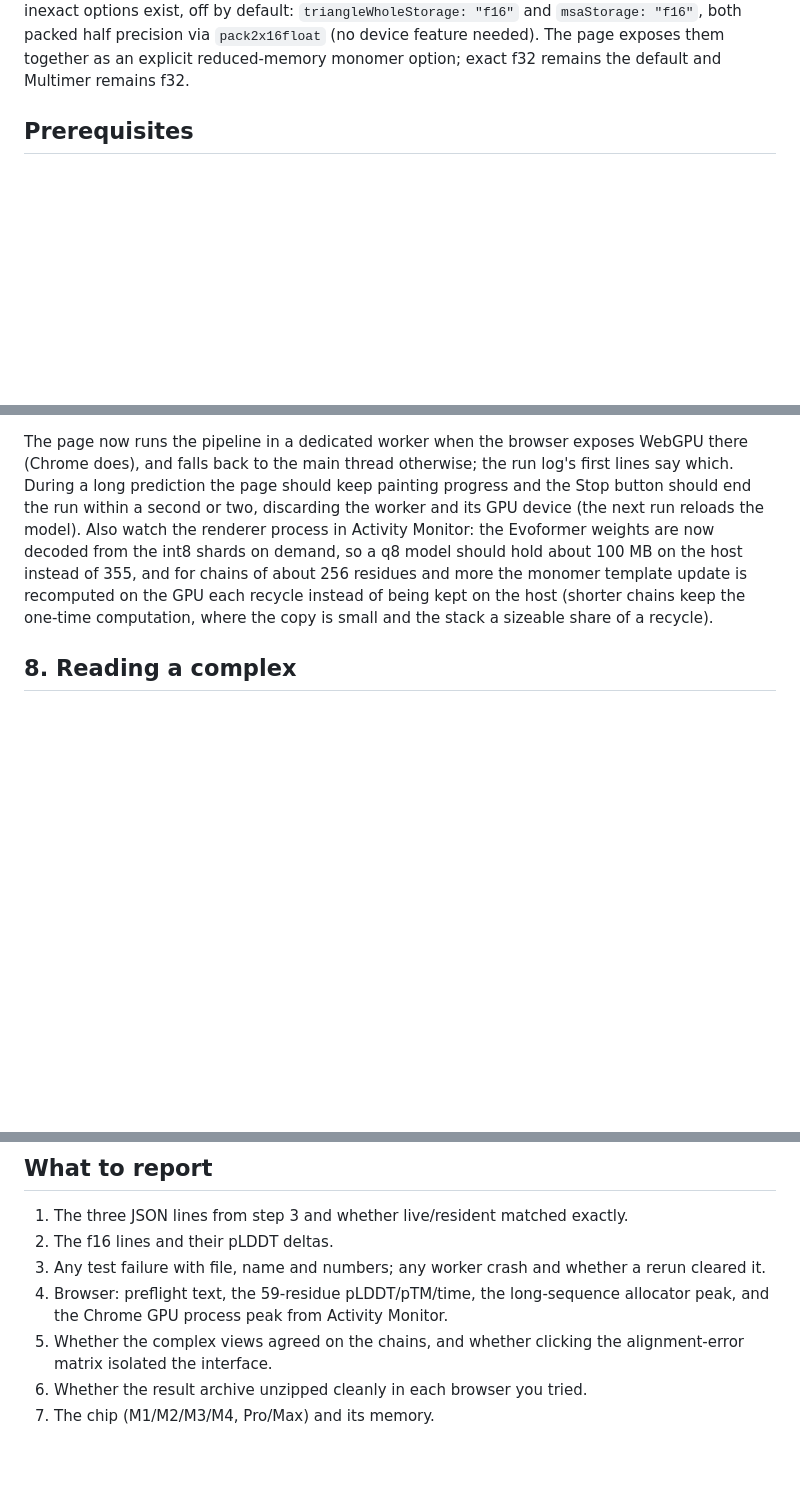
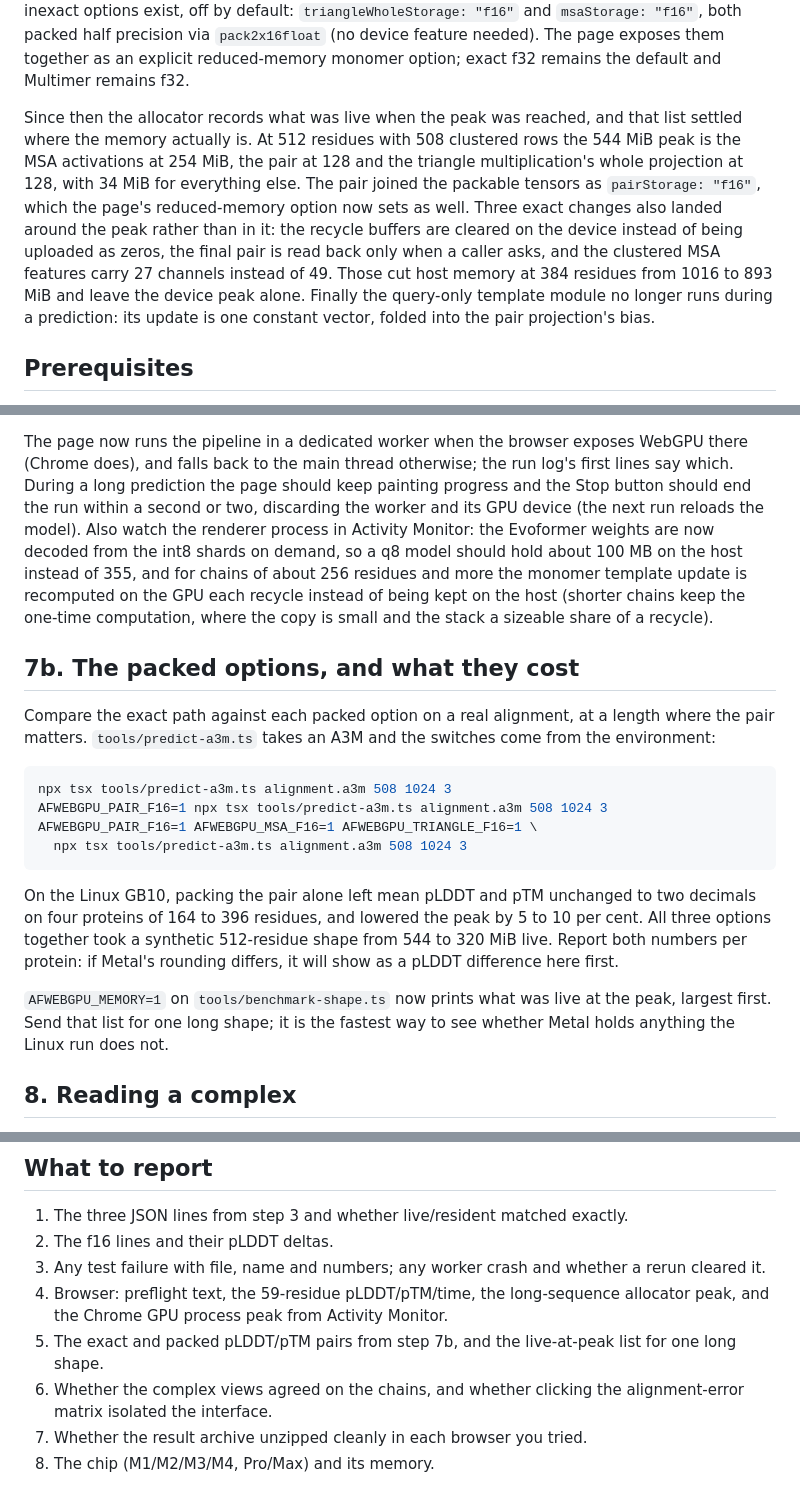
Before and after one commit to martin-steinegger/alphafold2-webgpu, a Markdown page: docs/VERIFY_ON_MAC.md, 3 parts joined by grey strips. Drawn GitHub-style; blank space fills up the shorter version.

Commit message:
Document the packed pair and the peak composition in the Mac brief
The brief now says where the memory is (three tensors at 512 residues), lists
the packed pair beside the other two packed options with the commands to
compare them, and asks for the live-at-peak list from a long shape, which is
the fastest way to see whether Metal holds anything the Linux run does not.

````diff
--- a/docs/VERIFY_ON_MAC.md
+++ b/docs/VERIFY_ON_MAC.md
@@ -20,6 +20,20 @@ default: `triangleWholeStorage: "f16"` and `msaStorage: "f16"`, both packed
 half precision via `pack2x16float` (no device feature needed). The page exposes
 them together as an explicit reduced-memory monomer option; exact f32 remains
 the default and Multimer remains f32.
+
+Since then the allocator records what was live when the peak was reached, and
+that list settled where the memory actually is. At 512 residues with 508
+clustered rows the 544 MiB peak is the MSA activations at 254 MiB, the pair at
+128 and the triangle multiplication's whole projection at 128, with 34 MiB for
+everything else. The pair joined the packable tensors as `pairStorage: "f16"`,
+which the page's reduced-memory option now sets as well. Three exact changes
+also landed around the peak rather than in it: the recycle buffers are cleared
+on the device instead of being uploaded as zeros, the final pair is read back
+only when a caller asks, and the clustered MSA features carry 27 channels
+instead of 49. Those cut host memory at 384 residues from 1016 to 893 MiB and
+leave the device peak alone. Finally the query-only template module no longer
+runs during a prediction: its update is one constant vector, folded into the
+pair projection's bias.
 
 ## Prerequisites
 
@@ -275,6 +289,29 @@ recycle instead of being kept on the host (shorter chains keep the one-time
 computation, where the copy is small and the stack a sizeable share of a
 recycle).
 
+## 7b. The packed options, and what they cost
+
+Compare the exact path against each packed option on a real alignment, at a
+length where the pair matters. `tools/predict-a3m.ts` takes an A3M and the
+switches come from the environment:
+
+```bash
+npx tsx tools/predict-a3m.ts alignment.a3m 508 1024 3
+AFWEBGPU_PAIR_F16=1 npx tsx tools/predict-a3m.ts alignment.a3m 508 1024 3
+AFWEBGPU_PAIR_F16=1 AFWEBGPU_MSA_F16=1 AFWEBGPU_TRIANGLE_F16=1 \
+  npx tsx tools/predict-a3m.ts alignment.a3m 508 1024 3
+```
+
+On the Linux GB10, packing the pair alone left mean pLDDT and pTM unchanged to
+two decimals on four proteins of 164 to 396 residues, and lowered the peak by
+5 to 10 per cent. All three options together took a synthetic 512-residue
+shape from 544 to 320 MiB live. Report both numbers per protein: if Metal's
+rounding differs, it will show as a pLDDT difference here first.
+
+`AFWEBGPU_MEMORY=1` on `tools/benchmark-shape.ts` now prints what was live at
+the peak, largest first. Send that list for one long shape; it is the fastest
+way to see whether Metal holds anything the Linux run does not.
+
 ## 8. Reading a complex
 
 Predict a homodimer (paste the default 59-residue chain twice, separated by a
@@ -324,7 +361,9 @@ that `unzip -t` reports no errors.
    a rerun cleared it.
 4. Browser: preflight text, the 59-residue pLDDT/pTM/time, the long-sequence
    allocator peak, and the Chrome GPU process peak from Activity Monitor.
-5. Whether the complex views agreed on the chains, and whether clicking the
+5. The exact and packed pLDDT/pTM pairs from step 7b, and the live-at-peak
+   list for one long shape.
+6. Whether the complex views agreed on the chains, and whether clicking the
    alignment-error matrix isolated the interface.
-6. Whether the result archive unzipped cleanly in each browser you tried.
-7. The chip (M1/M2/M3/M4, Pro/Max) and its memory.
+7. Whether the result archive unzipped cleanly in each browser you tried.
+8. The chip (M1/M2/M3/M4, Pro/Max) and its memory.
````
